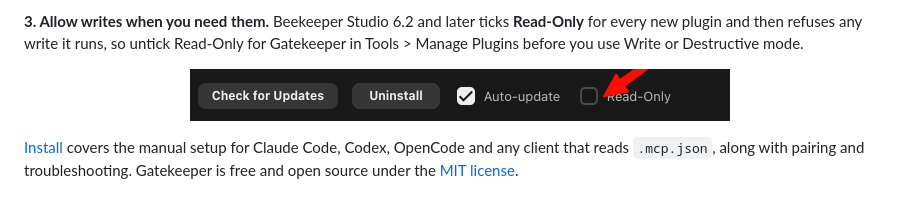
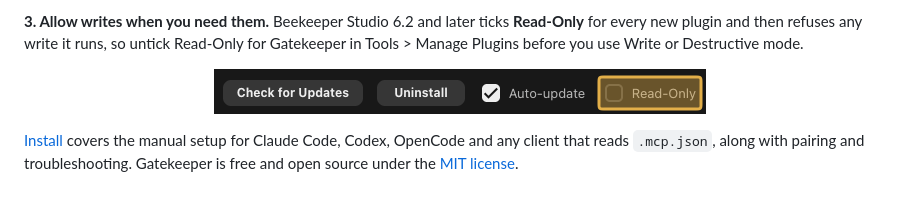
Before and after one commit to Gldywn/gatekeeper, a Markdown page: README.md, the part around the change. Rendered like a GitHub page; pictures changed too: docs/assets/beekeeper-plugin-readonly.png.

Commit message:
docs: use a clean Read-Only screenshot and strip image metadata
Replace the cropped plugin manager screenshot with a clean capture of
the same row, Read-Only highlighted and unticked, and re-encode the
plugin capture without its EXIF and XMP chunks. Every image this branch
adds now holds only its pixel data.

```diff
--- a/README.md
+++ b/README.md
@@ -91,7 +91,7 @@ The `install-gatekeeper` skill registers the MCP server, adds the companion skil
 
 **3. Allow writes when you need them.** Beekeeper Studio 6.2 and later ticks **Read-Only** for every new plugin and then refuses any write it runs, so untick Read-Only for Gatekeeper in Tools > Manage Plugins before you use Write or Destructive mode.
 
-<p align="center"><img src="docs/assets/beekeeper-plugin-readonly.png" alt="Gatekeeper's page in Beekeeper Studio's plugin manager, with the Auto-update box ticked and the Read-Only box unticked." width="540"></p>
+<p align="center"><img src="docs/assets/beekeeper-plugin-readonly.png" alt="Gatekeeper's page in Beekeeper Studio's plugin manager, with Auto-update ticked and the Read-Only box highlighted and unticked." width="492"></p>
 
 [Install](docs/INSTALL.md) covers the manual setup for Claude Code, Codex, OpenCode and any client that reads `.mcp.json`, along with pairing and troubleshooting. Gatekeeper is free and open source under the [MIT license](LICENSE).
 
```
Also changed, not shown: docs/assets/readme-plugin.png.
